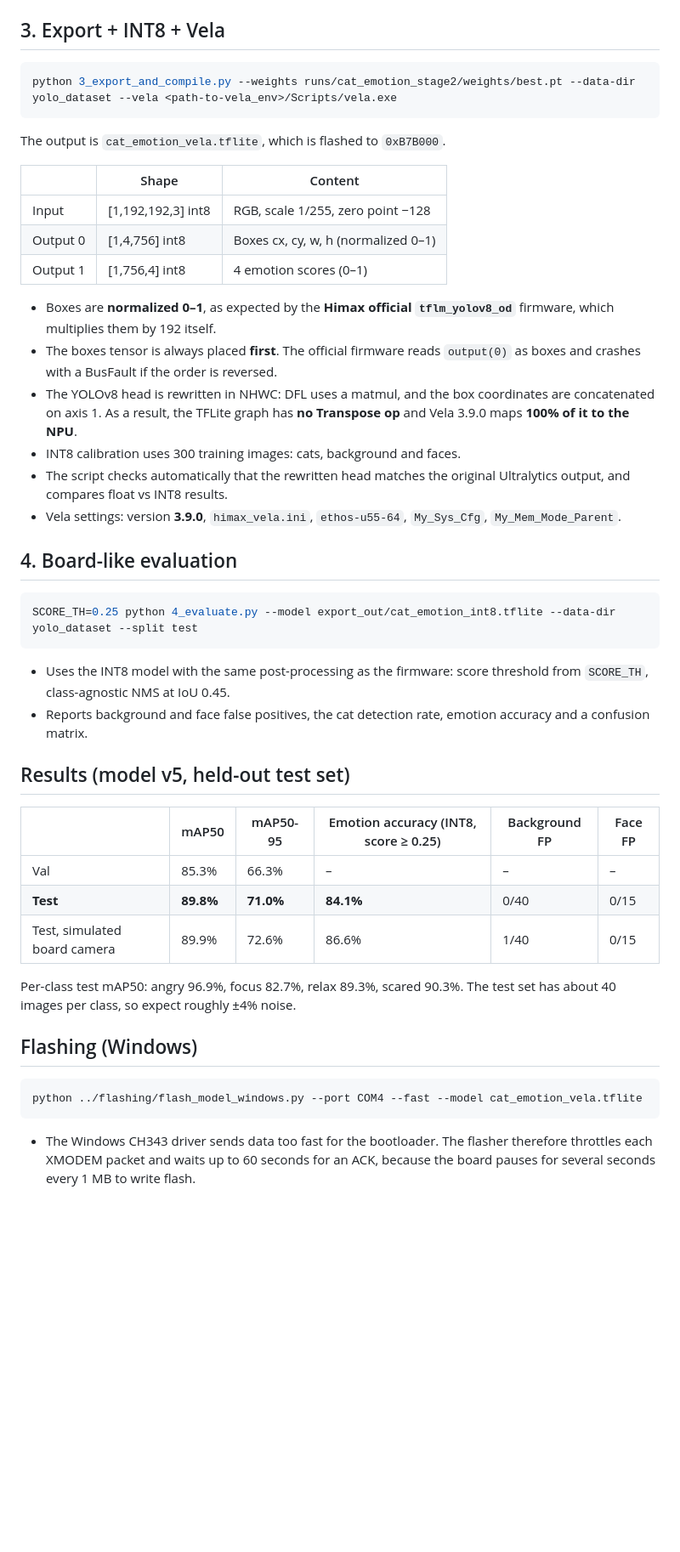
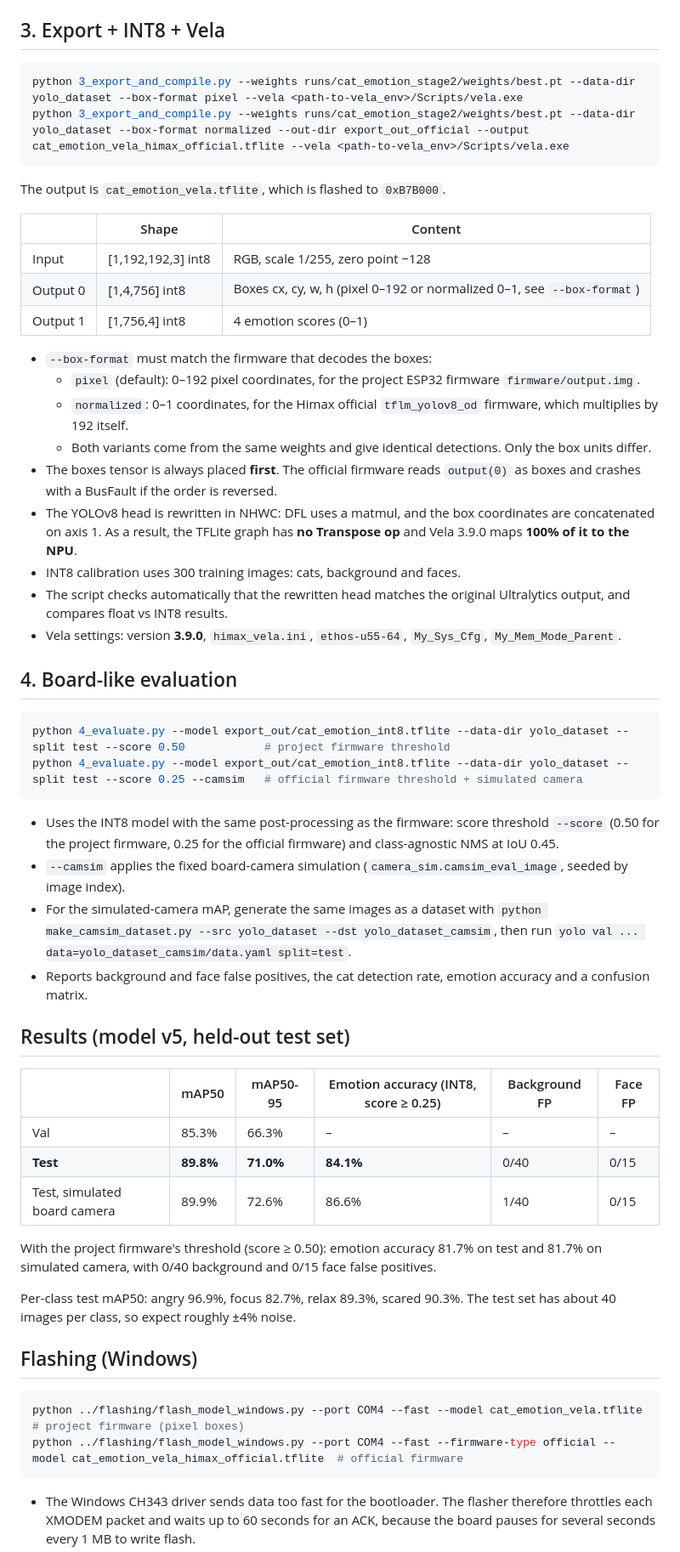
Before and after one commit to xushiexpresso15/Cat_Emotion, a Markdown page: training/README.md, the part around one of its changes. Shown at 85% size. GitHub-like rendering; blank space fills up the shorter version.

````diff
--- a/training/README.md
+++ b/training/README.md
@@ -62,7 +62,8 @@ python 2_train.py --data yolo_dataset/data.yaml --device 0
 ## 3. Export + INT8 + Vela
 
 ```bash
-python 3_export_and_compile.py --weights runs/cat_emotion_stage2/weights/best.pt --data-dir yolo_dataset --vela <path-to-vela_env>/Scripts/vela.exe
+python 3_export_and_compile.py --weights runs/cat_emotion_stage2/weights/best.pt --data-dir yolo_dataset --box-format pixel --vela <path-to-vela_env>/Scripts/vela.exe
+python 3_export_and_compile.py --weights runs/cat_emotion_stage2/weights/best.pt --data-dir yolo_dataset --box-format normalized --out-dir export_out_official --output cat_emotion_vela_himax_official.tflite --vela <path-to-vela_env>/Scripts/vela.exe
 ```
 
 The output is `cat_emotion_vela.tflite`, which is flashed to `0xB7B000`.
@@ -70,10 +71,13 @@ The output is `cat_emotion_vela.tflite`, which is flashed to `0xB7B000`.
 | | Shape | Content |
 |---|---|---|
 | Input | [1,192,192,3] int8 | RGB, scale 1/255, zero point −128 |
-| Output 0 | [1,4,756] int8 | Boxes cx, cy, w, h (normalized 0–1) |
+| Output 0 | [1,4,756] int8 | Boxes cx, cy, w, h (pixel 0–192 or normalized 0–1, see `--box-format`) |
 | Output 1 | [1,756,4] int8 | 4 emotion scores (0–1) |
 
-- Boxes are **normalized 0–1**, as expected by the **Himax official `tflm_yolov8_od`** firmware, which multiplies them by 192 itself.
+- `--box-format` must match the firmware that decodes the boxes:
+  - `pixel` (default): 0–192 pixel coordinates, for the project ESP32 firmware `firmware/output.img`.
+  - `normalized`: 0–1 coordinates, for the Himax official `tflm_yolov8_od` firmware, which multiplies by 192 itself.
+  - Both variants come from the same weights and give identical detections. Only the box units differ.
 - The boxes tensor is always placed **first**. The official firmware reads `output(0)` as boxes and crashes with a BusFault if the order is reversed.
 - The YOLOv8 head is rewritten in NHWC: DFL uses a matmul, and the box coordinates are concatenated on axis 1. As a result, the TFLite graph has **no Transpose op** and Vela 3.9.0 maps **100% of it to the NPU**.
 - INT8 calibration uses 300 training images: cats, background and faces.
@@ -83,10 +87,13 @@ The output is `cat_emotion_vela.tflite`, which is flashed to `0xB7B000`.
 ## 4. Board-like evaluation
 
 ```bash
-SCORE_TH=0.25 python 4_evaluate.py --model export_out/cat_emotion_int8.tflite --data-dir yolo_dataset --split test
+python 4_evaluate.py --model export_out/cat_emotion_int8.tflite --data-dir yolo_dataset --split test --score 0.50            # project firmware threshold
+python 4_evaluate.py --model export_out/cat_emotion_int8.tflite --data-dir yolo_dataset --split test --score 0.25 --camsim   # official firmware threshold + simulated camera
 ```
 
-- Uses the INT8 model with the same post-processing as the firmware: score threshold from `SCORE_TH`, class-agnostic NMS at IoU 0.45.
+- Uses the INT8 model with the same post-processing as the firmware: score threshold `--score` (0.50 for the project firmware, 0.25 for the official firmware) and class-agnostic NMS at IoU 0.45.
+- `--camsim` applies the fixed board-camera simulation (`camera_sim.camsim_eval_image`, seeded by image index).
+- For the simulated-camera mAP, generate the same images as a dataset with `python make_camsim_dataset.py --src yolo_dataset --dst yolo_dataset_camsim`, then run `yolo val ... data=yolo_dataset_camsim/data.yaml split=test`.
 - Reports background and face false positives, the cat detection rate, emotion accuracy and a confusion matrix.
 
 ## Results (model v5, held-out test set)
@@ -97,13 +104,16 @@ SCORE_TH=0.25 python 4_evaluate.py --model export_out/cat_emotion_int8.tflite --
 | **Test** | **89.8%** | **71.0%** | **84.1%** | 0/40 | 0/15 |
 | Test, simulated board camera | 89.9% | 72.6% | 86.6% | 1/40 | 0/15 |
 
+With the project firmware's threshold (score ≥ 0.50): emotion accuracy 81.7% on test and 81.7% on simulated camera, with 0/40 background and 0/15 face false positives.
+
 Per-class test mAP50: angry 96.9%, focus 82.7%, relax 89.3%, scared 90.3%.
 The test set has about 40 images per class, so expect roughly ±4% noise.
 
 ## Flashing (Windows)
 
 ```bash
-python ../flashing/flash_model_windows.py --port COM4 --fast --model cat_emotion_vela.tflite
+python ../flashing/flash_model_windows.py --port COM4 --fast --model cat_emotion_vela.tflite                                       # project firmware (pixel boxes)
+python ../flashing/flash_model_windows.py --port COM4 --fast --firmware-type official --model cat_emotion_vela_himax_official.tflite  # official firmware
 ```
 
 - The Windows CH343 driver sends data too fast for the bootloader. The flasher therefore throttles each XMODEM packet and waits up to 60 seconds for an ACK, because the board pauses for several seconds every 1 MB to write flash.
````
Also changed, not shown: other parts of training/README.md (+5 -0 lines), model/v5/README.md (+48 -18 lines).
